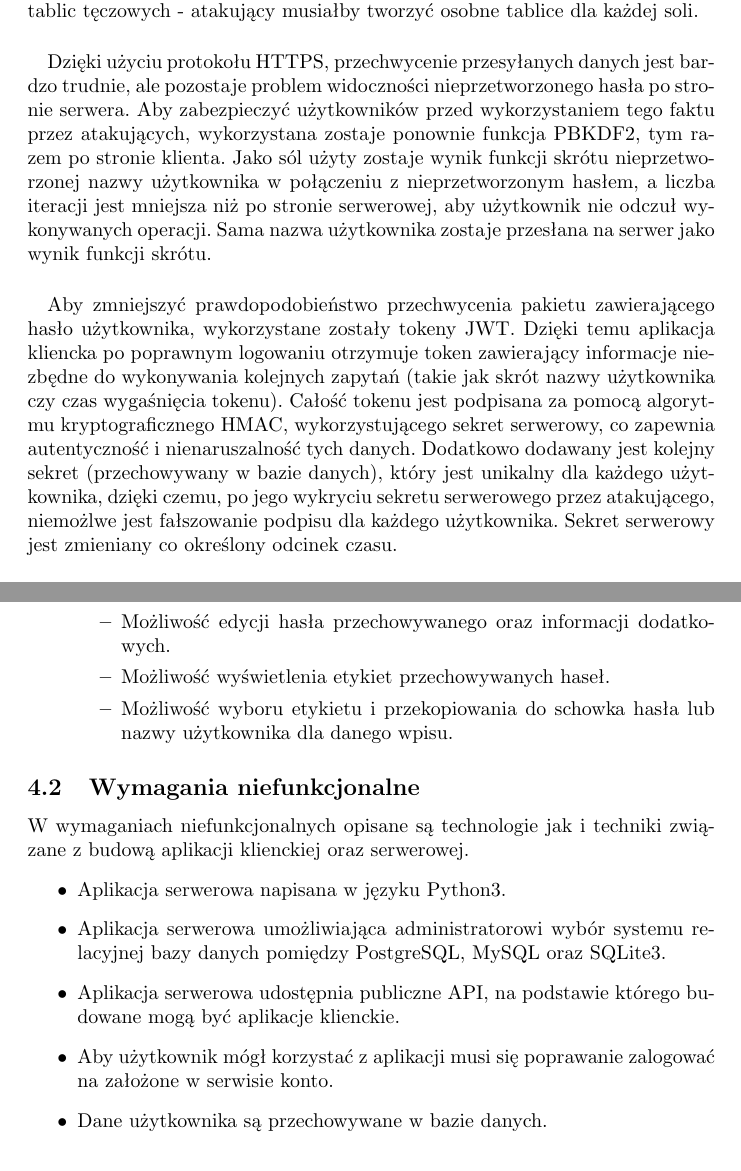
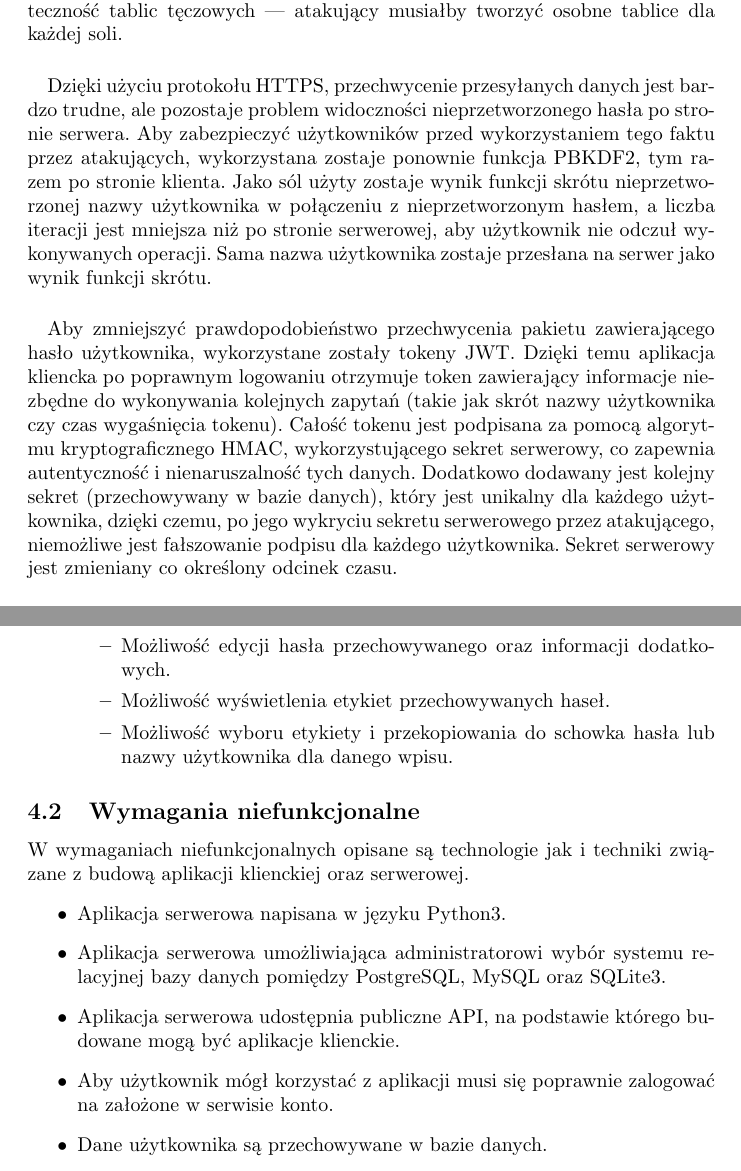
Before and after one commit to Irsutoro/sesame, a LaTeX document (docs/pl.tex): two parts of pages 5 and 7 of 8, joined at a grey line, cut so that both start at the same text. Compiled offline with pdfLaTeX.

Commit message:
Update documentation
Fix typos, double spaces, incorrect use of hyphens, etc.

```diff
--- a/docs/pl.tex
+++ b/docs/pl.tex
@@ -70,11 +70,11 @@
     \section{Bezpieczeństwo}
     \paragraph{}W rozdziale opisane zostały wszystkie zastosowane w aplikacji aspekty bezpieczeństwa. Wymienione zostały wszystkie zastosowane mechanizmy na każdym etapie działania systemu.
 
-    \paragraph{}Mechanizmem zabezpieczającym ujawnienie hasła użytkownika poprzez wyciek informacji z bazy danych jest wykorzystanie funkcji  PBKDF2, która zapewnia większe bezpieczeństwo od używania funkcji skrótu. Została ona zaprojektowana do utrudnienia prób ataków brute-force oraz słownikowych. Wydłuża ona czas potrzebny na obliczenie pojedynczego skrótu w stopniu zależnym od zastosowanej liczby iteracji, a wykorzystanie soli, która jest indywidualna dla każdego użytkownika i dodawana do każdego hasła, zapewnia różne skróty dla identycznych haseł różnych użytkowników. Dzięki temu zmniejszona jest skuteczność tablic tęczowych - atakujący musiałby tworzyć osobne tablice dla każdej soli.
+    \paragraph{}Mechanizmem zabezpieczającym ujawnienie hasła użytkownika poprzez wyciek informacji z bazy danych jest wykorzystanie funkcji PBKDF2, która zapewnia większe bezpieczeństwo od używania funkcji skrótu. Została ona zaprojektowana do utrudnienia prób ataków brute-force oraz słownikowych. Wydłuża ona czas potrzebny na obliczenie pojedynczego skrótu w stopniu zależnym od zastosowanej liczby iteracji, a wykorzystanie soli, która jest indywidualna dla każdego użytkownika i dodawana do każdego hasła, zapewnia różne skróty dla identycznych haseł różnych użytkowników. Dzięki temu zmniejszona jest skuteczność tablic tęczowych --- atakujący musiałby tworzyć osobne tablice dla każdej soli.
 
-    \paragraph{}Dzięki użyciu protokołu HTTPS, przechwycenie przesyłanych danych jest bardzo trudnie, ale pozostaje problem widoczności nieprzetworzonego hasła po stronie serwera. Aby zabezpieczyć użytkowników przed wykorzystaniem tego faktu przez atakujących, wykorzystana zostaje ponownie funkcja PBKDF2, tym razem po stronie klienta. Jako sól użyty zostaje wynik funkcji skrótu nieprzetworzonej nazwy użytkownika w połączeniu z nieprzetworzonym hasłem, a liczba iteracji jest mniejsza niż po stronie serwerowej, aby użytkownik nie odczuł wykonywanych operacji. Sama nazwa użytkownika zostaje przesłana na serwer jako wynik funkcji skrótu.
+    \paragraph{}Dzięki użyciu protokołu HTTPS, przechwycenie przesyłanych danych jest bardzo trudne, ale pozostaje problem widoczności nieprzetworzonego hasła po stronie serwera. Aby zabezpieczyć użytkowników przed wykorzystaniem tego faktu przez atakujących, wykorzystana zostaje ponownie funkcja PBKDF2, tym razem po stronie klienta. Jako sól użyty zostaje wynik funkcji skrótu nieprzetworzonej nazwy użytkownika w połączeniu z nieprzetworzonym hasłem, a liczba iteracji jest mniejsza niż po stronie serwerowej, aby użytkownik nie odczuł wykonywanych operacji. Sama nazwa użytkownika zostaje przesłana na serwer jako wynik funkcji skrótu.
 
-    \paragraph{}Aby zmniejszyć prawdopodobieństwo przechwycenia pakietu zawierającego hasło użytkownika, wykorzystane zostały tokeny JWT. Dzięki temu aplikacja kliencka po poprawnym logowaniu otrzymuje token zawierający informacje niezbędne do wykonywania kolejnych zapytań (takie jak skrót nazwy użytkownika czy czas wygaśnięcia tokenu). Całość tokenu jest podpisana za pomocą algorytmu kryptograficznego HMAC, wykorzystującego sekret serwerowy, co zapewnia autentyczność i nienaruszalność tych danych. Dodatkowo dodawany jest kolejny sekret (przechowywany w bazie danych), który jest unikalny dla każdego użytkownika, dzięki czemu, po jego wykryciu sekretu serwerowego przez atakującego, niemożlwe jest fałszowanie podpisu dla każdego użytkownika. Sekret serwerowy jest zmieniany co określony odcinek czasu.
+    \paragraph{}Aby zmniejszyć prawdopodobieństwo przechwycenia pakietu zawierającego hasło użytkownika, wykorzystane zostały tokeny JWT. Dzięki temu aplikacja kliencka po poprawnym logowaniu otrzymuje token zawierający informacje niezbędne do wykonywania kolejnych zapytań (takie jak skrót nazwy użytkownika czy czas wygaśnięcia tokenu). Całość tokenu jest podpisana za pomocą algorytmu kryptograficznego HMAC, wykorzystującego sekret serwerowy, co zapewnia autentyczność i nienaruszalność tych danych. Dodatkowo dodawany jest kolejny sekret (przechowywany w bazie danych), który jest unikalny dla każdego użytkownika, dzięki czemu, po jego wykryciu sekretu serwerowego przez atakującego, niemożliwe jest fałszowanie podpisu dla każdego użytkownika. Sekret serwerowy jest zmieniany co określony odcinek czasu.
 
     \paragraph{}Każdorazowe logowanie na nowym (nieautoryzowanym wcześniej) urządzeniu powoduje wysłanie wiadomości e-mail do użytkownika, aby ten mógł zweryfikować czy akcja została wykonana na jego urządzeniu, czy jest to próba włamania. Dzięki zastosowaniu tego mechanizmu, dostęp do danych użytkownika otrzymują tylko urządzenia należące do niego. Aby umożliwić takie zabezpieczenie, aplikacja kliencka musi wysyłać skrót swojego identyfikatora, którym może być np. adres MAC komputera czy fingerprint przeglądarki. Dopiero po poprawnym zweryfikowaniu hasła i identyfikatora, generowany jest token JWT, którego czas wygaśnięcia to krótki odcinek czasu (dzięki czemu nawet w przypadku przechwycenia tokenu, atakujący można korzystać z niego tylko przez chwilę).
 
@@ -110,7 +110,7 @@
 				\item Możliwość usunięcia hasła przechowywanego.
 				\item Możliwość edycji hasła przechowywanego oraz informacji dodatkowych.
 				\item Możliwość wyświetlenia etykiet przechowywanych haseł.
-				\item Możliwość wyboru etykietu i przekopiowania do schowka hasła lub nazwy użytkownika dla danego wpisu.
+				\item Możliwość wyboru etykiety i przekopiowania do schowka hasła lub nazwy użytkownika dla danego wpisu.
 			\end{itemize}
 	\end{itemize}
 
@@ -120,7 +120,7 @@
 		\item Aplikacja serwerowa napisana w języku Python3.
 		\item Aplikacja serwerowa umożliwiająca administratorowi wybór systemu relacyjnej bazy danych pomiędzy PostgreSQL, MySQL oraz SQLite3.
 		\item Aplikacja serwerowa udostępnia publiczne API, na podstawie którego budowane mogą być aplikacje klienckie.
-		\item Aby użytkownik mógł korzystać z aplikacji musi się poprawanie zalogować na założone w serwisie konto.
+		\item Aby użytkownik mógł korzystać z aplikacji musi się poprawnie zalogować na założone w serwisie konto.
 		\item Dane użytkownika są przechowywane w bazie danych.
 		\item Główne hasło użytkownika przechowywane jest jako wynik funkcji rozciągania klucza PBKDF2 z wykorzystaniem algorytmu SHA512 i 100000 iteracji.
 		\item Wszelkie wykorzystywane źródła losowe po stronie serwerowej powinny być kryptograficznie bezpieczne.
```
Also changed, not shown: docs/pl.tex (18 more changed lines).
